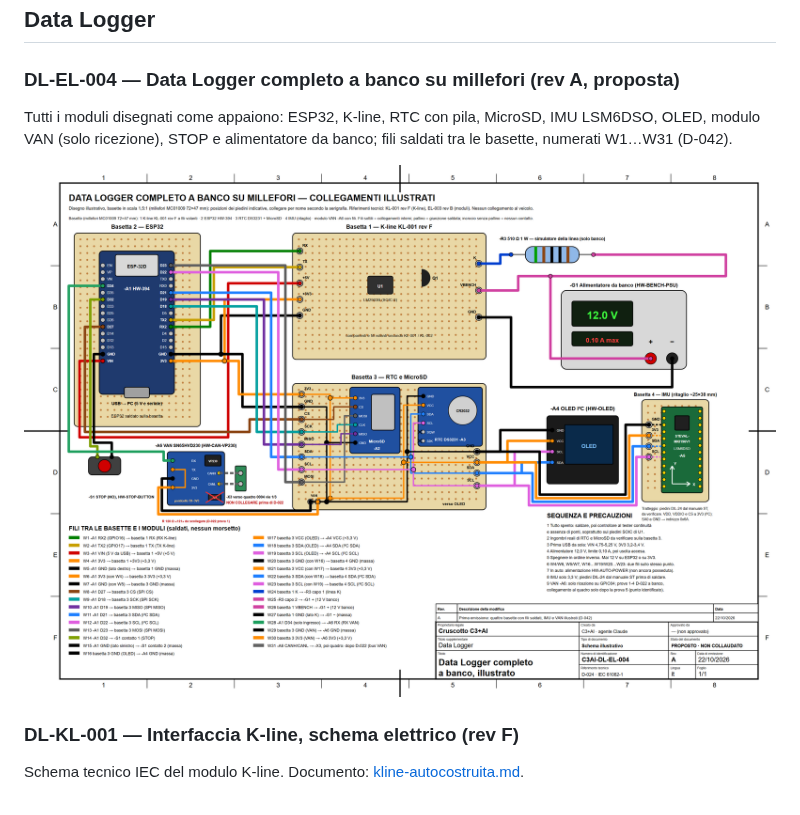
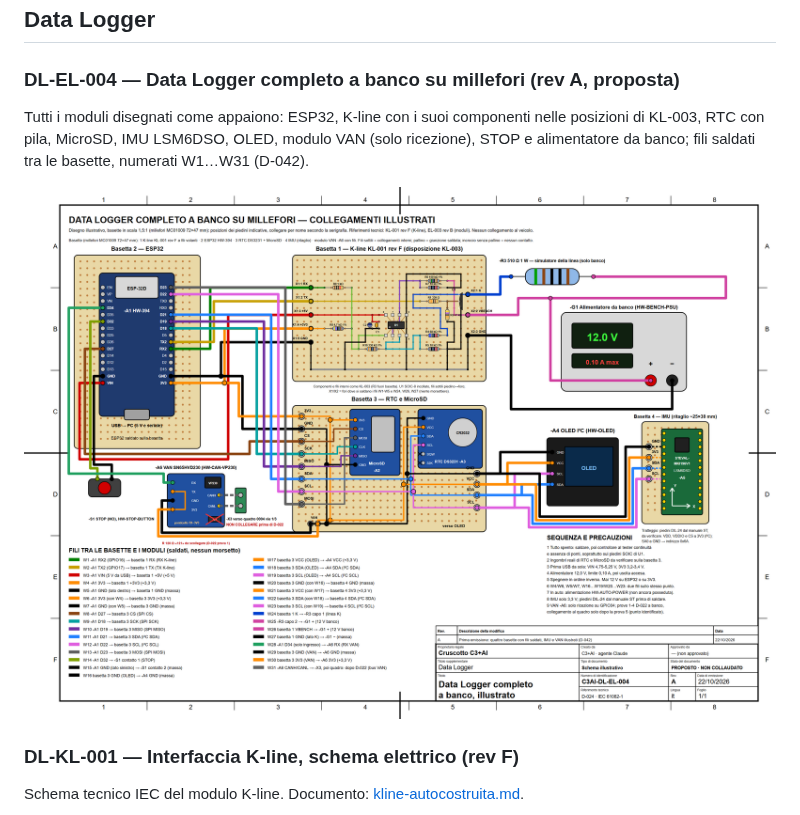
Before and after one commit to lucaversus/C3-cruscotto-smart, a Markdown page: disegni/README.md, the part around the change. Rendered like a GitHub page; pictures changed too: disegni/DL-EL-004_logger-completo-millefori.png.

```diff
--- a/disegni/README.md
+++ b/disegni/README.md
@@ -33,7 +33,7 @@ Vie 16/1/4/5 e calo all'avviamento, con tabella da compilare.
 ## Data Logger
 
 ### DL-EL-004 — Data Logger completo a banco su millefori (rev A, proposta)
-Tutti i moduli disegnati come appaiono: ESP32, K-line, RTC con pila, MicroSD, IMU LSM6DSO, OLED, modulo VAN (solo ricezione), STOP e alimentatore da banco; fili saldati tra le basette, numerati W1…W31 (D-042).
+Tutti i moduli disegnati come appaiono: ESP32, K-line con i suoi componenti nelle posizioni di KL-003, RTC con pila, MicroSD, IMU LSM6DSO, OLED, modulo VAN (solo ricezione), STOP e alimentatore da banco; fili saldati tra le basette, numerati W1…W31 (D-042).
 
 [![DL-EL-004](DL-EL-004_logger-completo-millefori.png)](DL-EL-004_logger-completo-millefori.png)
 
```
Also changed, not shown: 2 other files.
